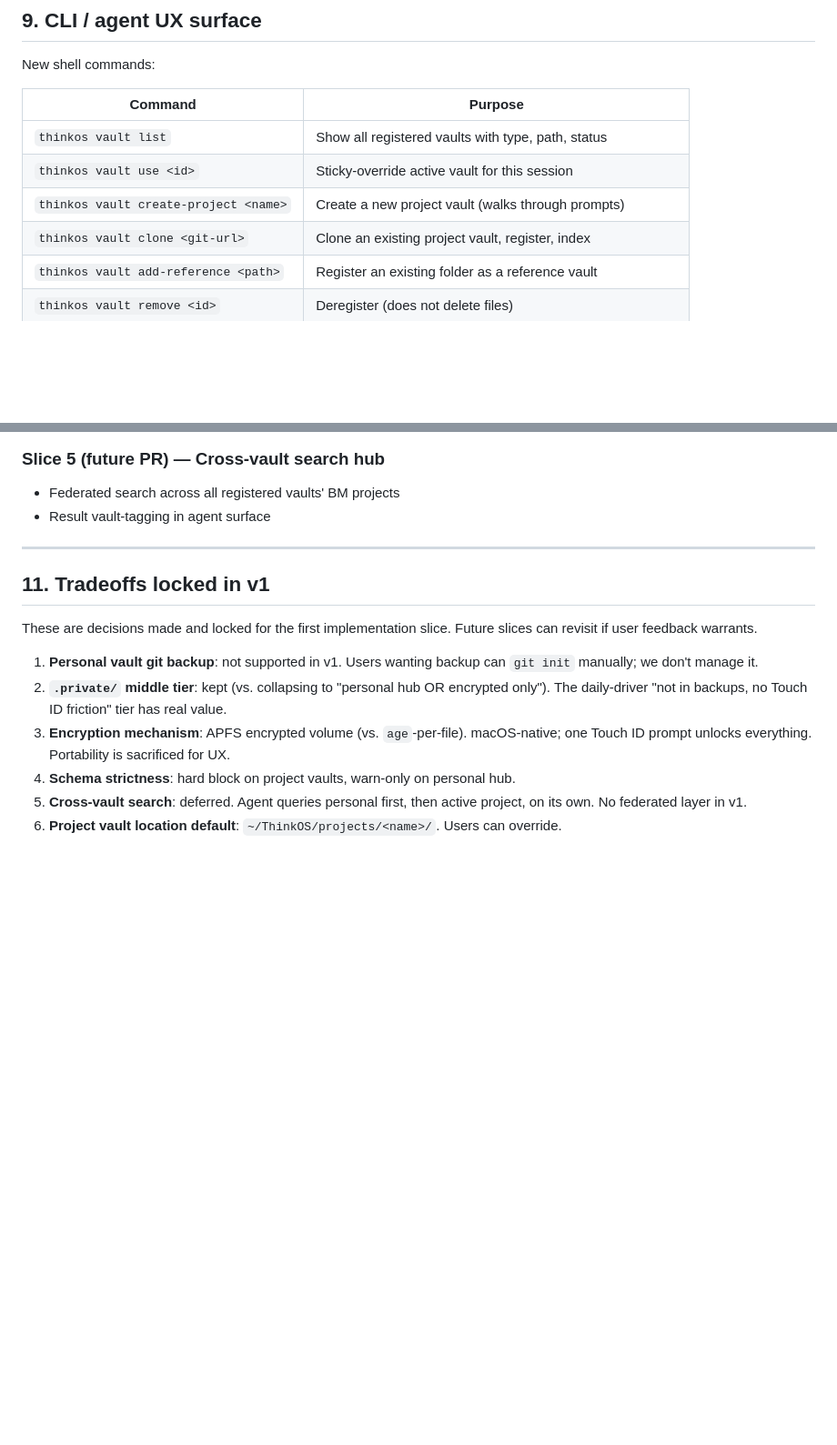
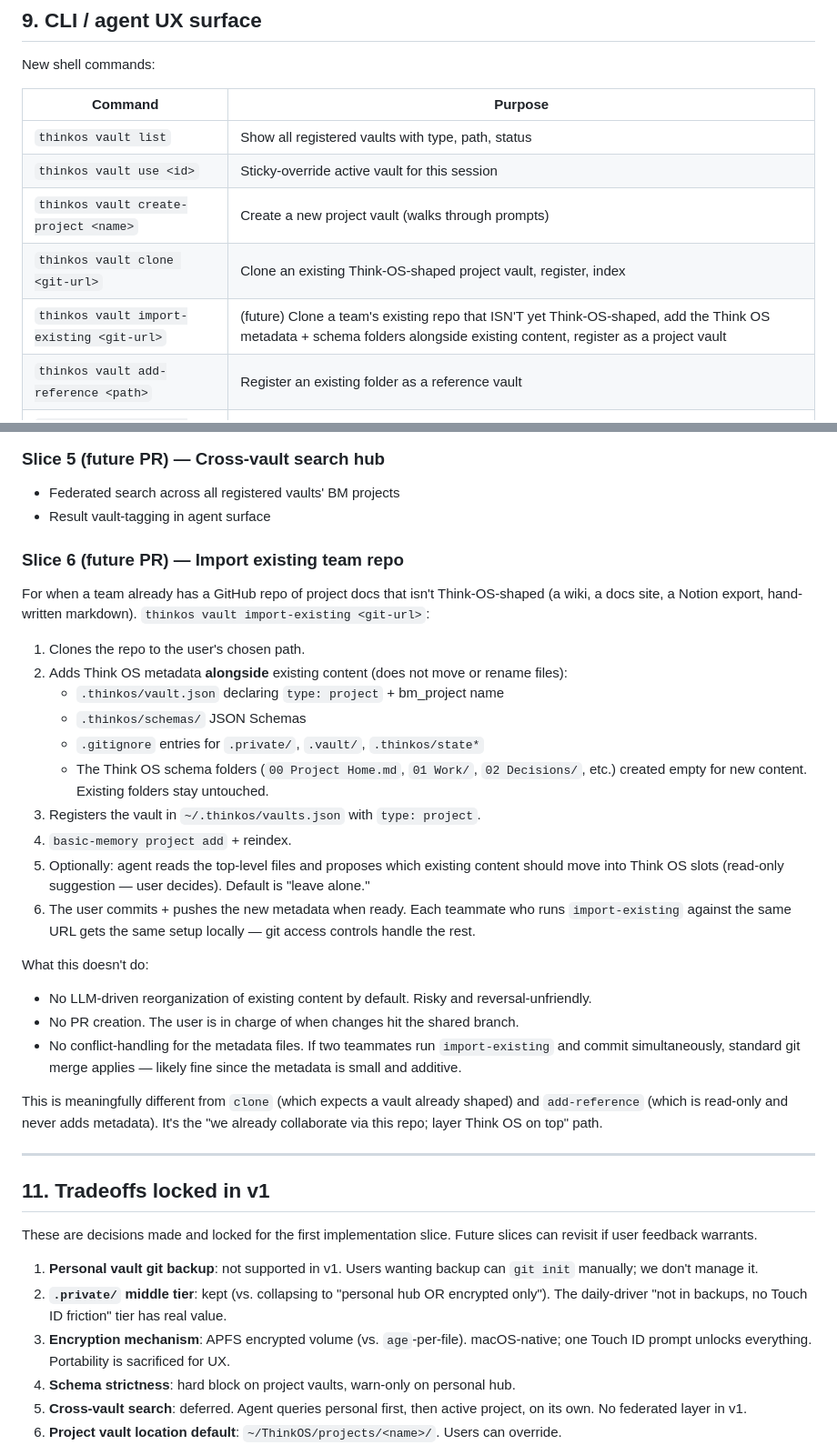
Before and after one commit to dhirajsapkal/think-os-personal, a Markdown page: docs/multi-vault-architecture.md, 2 parts joined by grey strips. Shown at 91% size. Drawn GitHub-style; blank space fills up the shorter version.

Commit message:
Document import-existing-repo flow for teams with existing GitHub repos
Adds 'thinkos vault import-existing <git-url>' to the multi-vault CLI
surface and as Slice 6 in the implementation roadmap. Layers Think OS
metadata + schema folders alongside an existing team repo's content
without reorganizing what's already there. Different from clone
(expects Think-OS-shaped) and add-reference (read-only). Not building
yet — design captured for v0.4+.

```diff
--- a/docs/multi-vault-architecture.md
+++ b/docs/multi-vault-architecture.md
@@ -388,7 +388,8 @@ New shell commands:
 | `thinkos vault list` | Show all registered vaults with type, path, status |
 | `thinkos vault use <id>` | Sticky-override active vault for this session |
 | `thinkos vault create-project <name>` | Create a new project vault (walks through prompts) |
-| `thinkos vault clone <git-url>` | Clone an existing project vault, register, index |
+| `thinkos vault clone <git-url>` | Clone an existing Think-OS-shaped project vault, register, index |
+| `thinkos vault import-existing <git-url>` | (future) Clone a team's existing repo that ISN'T yet Think-OS-shaped, add the Think OS metadata + schema folders alongside existing content, register as a project vault |
 | `thinkos vault add-reference <path>` | Register an existing folder as a reference vault |
 | `thinkos vault remove <id>` | Deregister (does not delete files) |
 | `thinkos vault setup-encrypted` | Create `.vault/` APFS encrypted volume for personal vault |
@@ -442,6 +443,28 @@ New slash commands (mirror shell commands for in-agent use):
 - Federated search across all registered vaults' BM projects
 - Result vault-tagging in agent surface
 
+### Slice 6 (future PR) — Import existing team repo
+
+For when a team already has a GitHub repo of project docs that isn't Think-OS-shaped (a wiki, a docs site, a Notion export, hand-written markdown). `thinkos vault import-existing <git-url>`:
+
+1. Clones the repo to the user's chosen path.
+2. Adds Think OS metadata **alongside** existing content (does not move or rename files):
+   - `.thinkos/vault.json` declaring `type: project` + bm_project name
+   - `.thinkos/schemas/` JSON Schemas
+   - `.gitignore` entries for `.private/`, `.vault/`, `.thinkos/state*`
+   - The Think OS schema folders (`00 Project Home.md`, `01 Work/`, `02 Decisions/`, etc.) created empty for new content. Existing folders stay untouched.
+3. Registers the vault in `~/.thinkos/vaults.json` with `type: project`.
+4. `basic-memory project add` + reindex.
+5. Optionally: agent reads the top-level files and proposes which existing content should move into Think OS slots (read-only suggestion — user decides). Default is "leave alone."
+6. The user commits + pushes the new metadata when ready. Each teammate who runs `import-existing` against the same URL gets the same setup locally — git access controls handle the rest.
+
+What this doesn't do:
+- No LLM-driven reorganization of existing content by default. Risky and reversal-unfriendly.
+- No PR creation. The user is in charge of when changes hit the shared branch.
+- No conflict-handling for the metadata files. If two teammates run `import-existing` and commit simultaneously, standard git merge applies — likely fine since the metadata is small and additive.
+
+This is meaningfully different from `clone` (which expects a vault already shaped) and `add-reference` (which is read-only and never adds metadata). It's the "we already collaborate via this repo; layer Think OS on top" path.
+
 ---
 
 ## 11. Tradeoffs locked in v1
```
